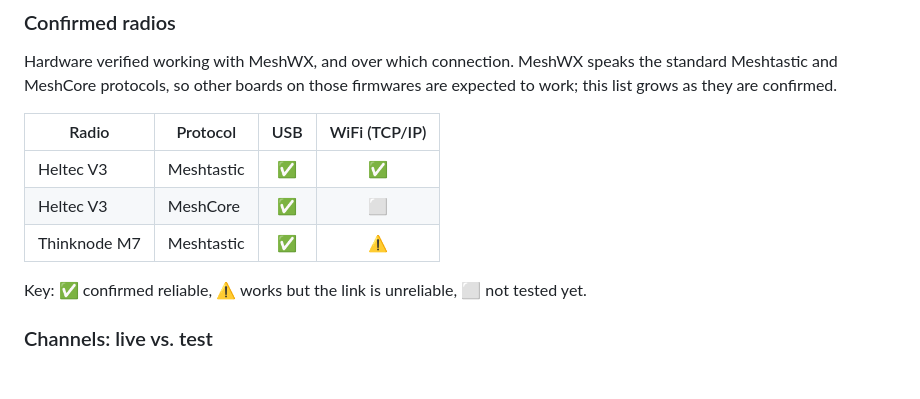
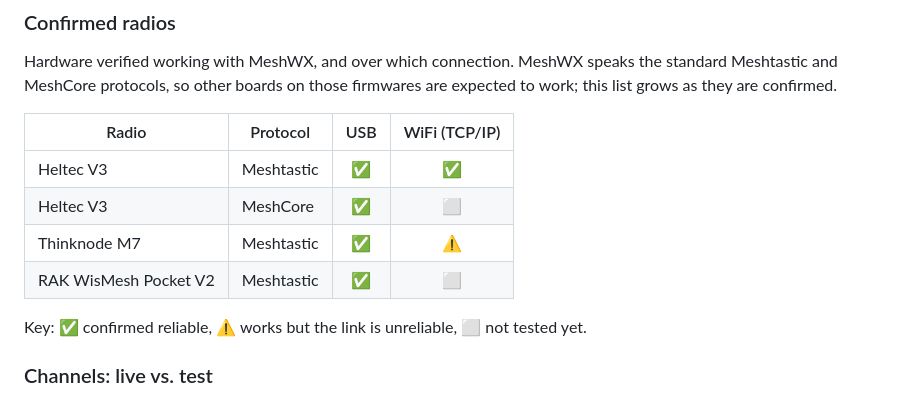
Before and after one commit to BrokenSignal/MeshWX, a Markdown page: README.md, the part around the change. GitHub-like rendering; blank space fills up the shorter version.

Commit message:
README: add RAK WisMesh Pocket V2 (Meshtastic, USB confirmed)
USB verified; IP not tested yet.

Co-Authored-By: Claude Opus 4.8 (1M context) <noreply@anthropic.com>
Claude-Session: https://claude.ai/code/session_01F81S4JLTHw5eBJdjwmySyB

```diff
--- a/README.md
+++ b/README.md
@@ -144,6 +144,7 @@ this list grows as they are confirmed.
 | Heltec V3 | Meshtastic | ✅ | ✅ |
 | Heltec V3 | MeshCore | ✅ | ⬜ |
 | Thinknode M7 | Meshtastic | ✅ | ⚠️ |
+| RAK WisMesh Pocket V2 | Meshtastic | ✅ | ⬜ |
 
 Key: ✅ confirmed reliable, ⚠️ works but the link is unreliable, ⬜ not tested yet.
 
```
